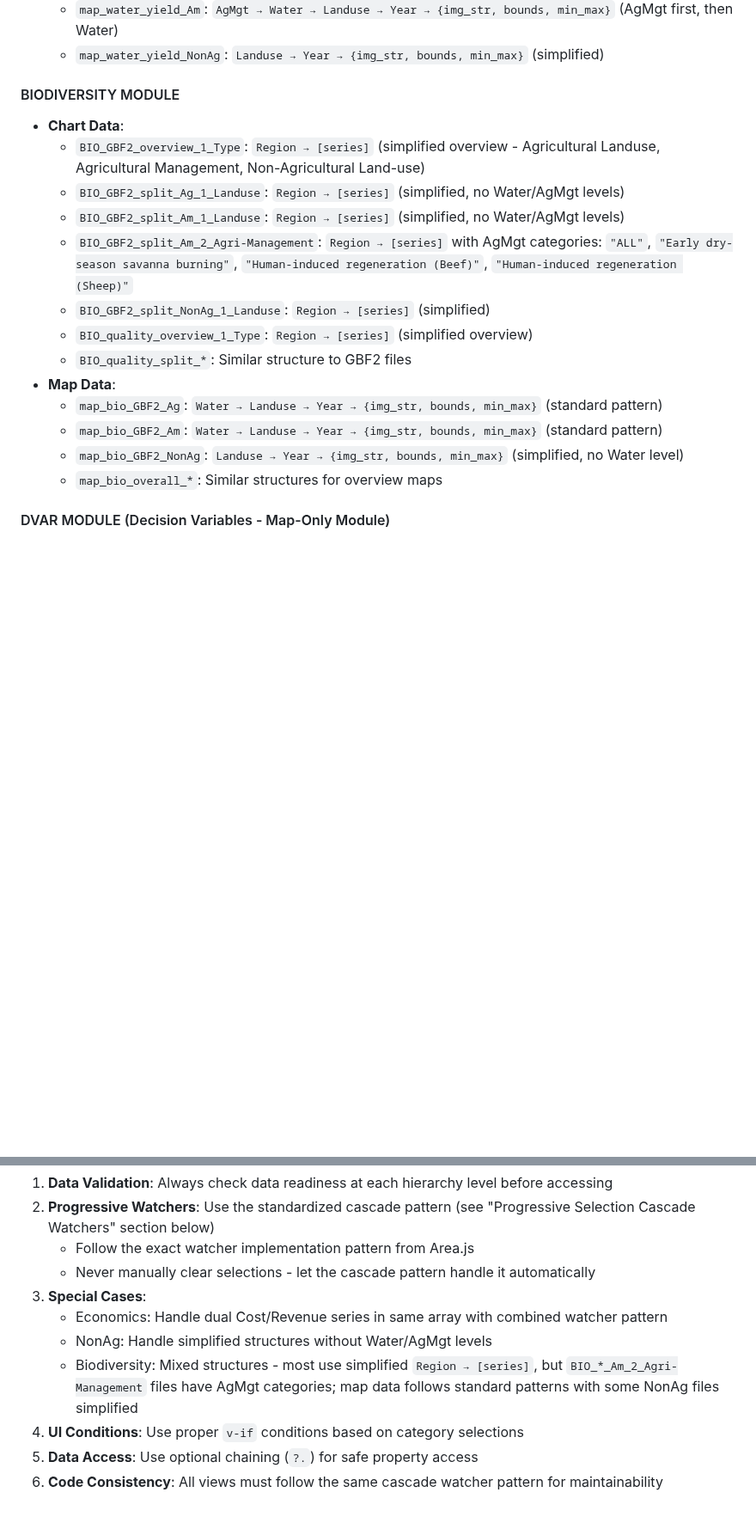
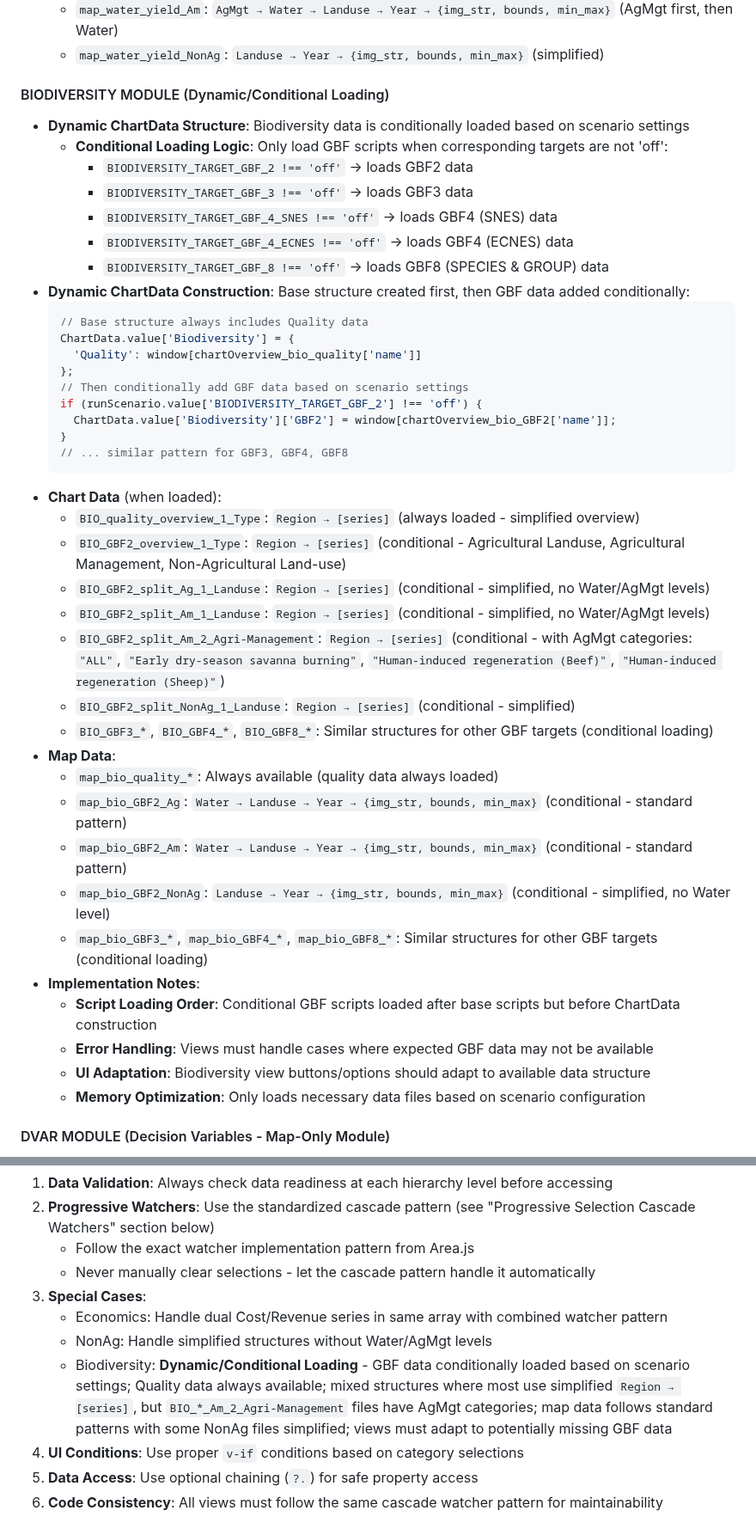
Before and after one commit to land-use-trade-offs/luto-2.0, a Markdown page: CLAUDE.md, 2 parts joined by grey strips. Shown at 86% size. Drawn GitHub-style; blank space fills up the shorter version.

Commit message:
Update CLAUDE.md with Vue.js reporting system documentation
🤖 Generated with [Claude Code](https://claude.ai/code)

Co-Authored-By: Claude <noreply@anthropic.com>

````diff
--- a/CLAUDE.md
+++ b/CLAUDE.md
@@ -211,20 +211,45 @@ All reporting views follow the progressive selection pattern:
   - `map_water_yield_Am`: `AgMgt → Water → Landuse → Year → {img_str, bounds, min_max}` (AgMgt first, then Water)
   - `map_water_yield_NonAg`: `Landuse → Year → {img_str, bounds, min_max}` (simplified)
 
-#### BIODIVERSITY MODULE
-- **Chart Data**:
-  - `BIO_GBF2_overview_1_Type`: `Region → [series]` (simplified overview - Agricultural Landuse, Agricultural Management, Non-Agricultural Land-use)
-  - `BIO_GBF2_split_Ag_1_Landuse`: `Region → [series]` (simplified, no Water/AgMgt levels)
-  - `BIO_GBF2_split_Am_1_Landuse`: `Region → [series]` (simplified, no Water/AgMgt levels)
-  - `BIO_GBF2_split_Am_2_Agri-Management`: `Region → [series]` with AgMgt categories: `"ALL"`, `"Early dry-season savanna burning"`, `"Human-induced regeneration (Beef)"`, `"Human-induced regeneration (Sheep)"`
-  - `BIO_GBF2_split_NonAg_1_Landuse`: `Region → [series]` (simplified)
-  - `BIO_quality_overview_1_Type`: `Region → [series]` (simplified overview)
-  - `BIO_quality_split_*`: Similar structure to GBF2 files
+#### BIODIVERSITY MODULE (Dynamic/Conditional Loading)
+- **Dynamic ChartData Structure**: Biodiversity data is conditionally loaded based on scenario settings
+  - **Conditional Loading Logic**: Only load GBF scripts when corresponding targets are not 'off':
+    - `BIODIVERSITY_TARGET_GBF_2 !== 'off'` → loads GBF2 data
+    - `BIODIVERSITY_TARGET_GBF_3 !== 'off'` → loads GBF3 data
+    - `BIODIVERSITY_TARGET_GBF_4_SNES !== 'off'` → loads GBF4 (SNES) data
+    - `BIODIVERSITY_TARGET_GBF_4_ECNES !== 'off'` → loads GBF4 (ECNES) data
+    - `BIODIVERSITY_TARGET_GBF_8 !== 'off'` → loads GBF8 (SPECIES & GROUP) data
+- **Dynamic ChartData Construction**: Base structure created first, then GBF data added conditionally:
+  ```javascript
+  // Base structure always includes Quality data
+  ChartData.value['Biodiversity'] = {
+    'Quality': window[chartOverview_bio_quality['name']]
+  };
+  // Then conditionally add GBF data based on scenario settings
+  if (runScenario.value['BIODIVERSITY_TARGET_GBF_2'] !== 'off') {
+    ChartData.value['Biodiversity']['GBF2'] = window[chartOverview_bio_GBF2['name']];
+  }
+  // ... similar pattern for GBF3, GBF4, GBF8
+  ```
+- **Chart Data** (when loaded):
+  - `BIO_quality_overview_1_Type`: `Region → [series]` (always loaded - simplified overview)
+  - `BIO_GBF2_overview_1_Type`: `Region → [series]` (conditional - Agricultural Landuse, Agricultural Management, Non-Agricultural Land-use)
+  - `BIO_GBF2_split_Ag_1_Landuse`: `Region → [series]` (conditional - simplified, no Water/AgMgt levels)
+  - `BIO_GBF2_split_Am_1_Landuse`: `Region → [series]` (conditional - simplified, no Water/AgMgt levels)
+  - `BIO_GBF2_split_Am_2_Agri-Management`: `Region → [series]` (conditional - with AgMgt categories: `"ALL"`, `"Early dry-season savanna burning"`, `"Human-induced regeneration (Beef)"`, `"Human-induced regeneration (Sheep)"`)
+  - `BIO_GBF2_split_NonAg_1_Landuse`: `Region → [series]` (conditional - simplified)
+  - `BIO_GBF3_*`, `BIO_GBF4_*`, `BIO_GBF8_*`: Similar structures for other GBF targets (conditional loading)
 - **Map Data**:
-  - `map_bio_GBF2_Ag`: `Water → Landuse → Year → {img_str, bounds, min_max}` (standard pattern)
-  - `map_bio_GBF2_Am`: `Water → Landuse → Year → {img_str, bounds, min_max}` (standard pattern)
-  - `map_bio_GBF2_NonAg`: `Landuse → Year → {img_str, bounds, min_max}` (simplified, no Water level)
-  - `map_bio_overall_*`: Similar structures for overview maps
+  - `map_bio_quality_*`: Always available (quality data always loaded)
+  - `map_bio_GBF2_Ag`: `Water → Landuse → Year → {img_str, bounds, min_max}` (conditional - standard pattern)
+  - `map_bio_GBF2_Am`: `Water → Landuse → Year → {img_str, bounds, min_max}` (conditional - standard pattern)
+  - `map_bio_GBF2_NonAg`: `Landuse → Year → {img_str, bounds, min_max}` (conditional - simplified, no Water level)
+  - `map_bio_GBF3_*`, `map_bio_GBF4_*`, `map_bio_GBF8_*`: Similar structures for other GBF targets (conditional loading)
+- **Implementation Notes**:
+  - **Script Loading Order**: Conditional GBF scripts loaded after base scripts but before ChartData construction
+  - **Error Handling**: Views must handle cases where expected GBF data may not be available
+  - **UI Adaptation**: Biodiversity view buttons/options should adapt to available data structure
+  - **Memory Optimization**: Only loads necessary data files based on scenario configuration
 
 #### DVAR MODULE (Decision Variables - Map-Only Module)
 - **Map Data (Simplified Hierarchy)**:
@@ -270,7 +295,7 @@ All reporting views follow the progressive selection pattern:
 3. **Special Cases**:
    - Economics: Handle dual Cost/Revenue series in same array with combined watcher pattern
    - NonAg: Handle simplified structures without Water/AgMgt levels
-   - Biodiversity: Mixed structures - most use simplified `Region → [series]`, but `BIO_*_Am_2_Agri-Management` files have AgMgt categories; map data follows standard patterns with some NonAg files simplified
+   - Biodiversity: **Dynamic/Conditional Loading** - GBF data conditionally loaded based on scenario settings; Quality data always available; mixed structures where most use simplified `Region → [series]`, but `BIO_*_Am_2_Agri-Management` files have AgMgt categories; map data follows standard patterns with some NonAg files simplified; views must adapt to potentially missing GBF data
 4. **UI Conditions**: Use proper `v-if` conditions based on category selections
 5. **Data Access**: Use optional chaining (`?.`) for safe property access
 6. **Code Consistency**: All views must follow the same cascade watcher pattern for maintainability
````
